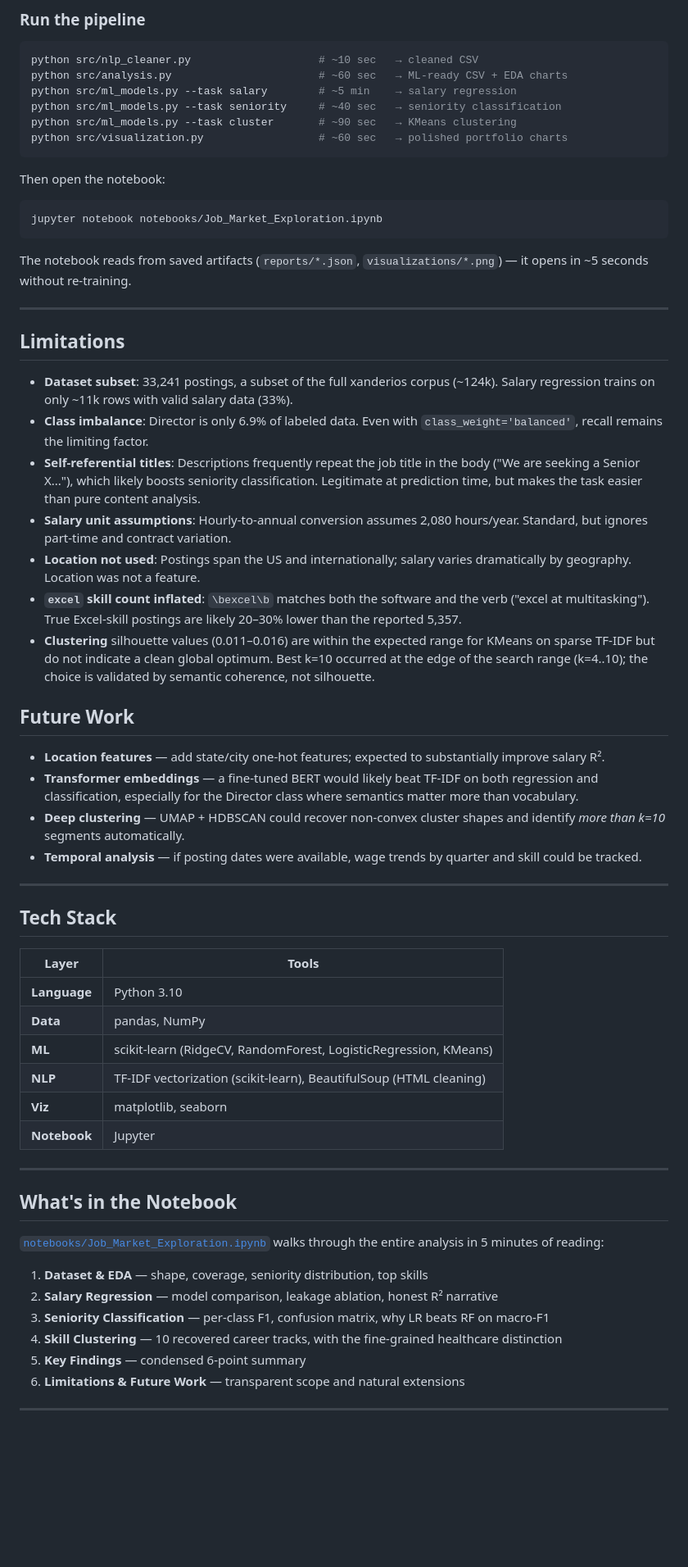
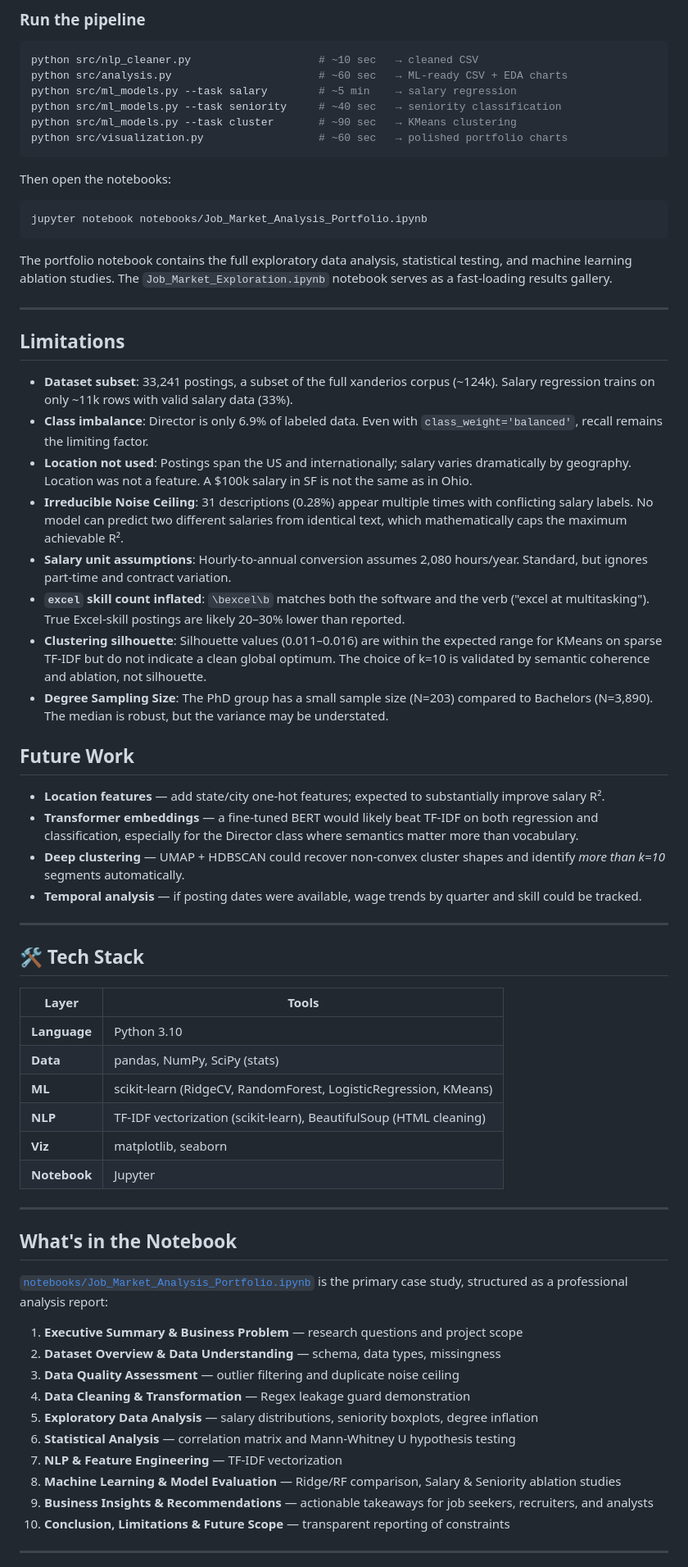
Before and after one commit to anandhusuresh04/job-market-analyzer, a Markdown page: README.md, the part around one of its changes. Shown at 82% size. Drawn GitHub-style; blank space fills up the shorter version.

Commit message:
Finalized portfolio notebook, charts, and README for presentation

````diff
--- a/README.md
+++ b/README.md
@@ -218,13 +223,13 @@ python src/ml_models.py --task cluster       # ~90 sec   → KMeans clustering
 python src/visualization.py                  # ~60 sec   → polished portfolio charts
 ```
 
-Then open the notebook:
+Then open the notebooks:
 
 ```bash
-jupyter notebook notebooks/Job_Market_Exploration.ipynb
+jupyter notebook notebooks/Job_Market_Analysis_Portfolio.ipynb
 ```
 
-The notebook reads from saved artifacts (`reports/*.json`, `visualizations/*.png`) — it opens in ~5 seconds without re-training.
+The portfolio notebook contains the full exploratory data analysis, statistical testing, and machine learning ablation studies. The `Job_Market_Exploration.ipynb` notebook serves as a fast-loading results gallery.
 
 ---
 
@@ -232,11 +237,12 @@ The notebook reads from saved artifacts (`reports/*.json`, `visualizations/*.png
 
 - **Dataset subset**: 33,241 postings, a subset of the full xanderios corpus (~124k). Salary regression trains on only ~11k rows with valid salary data (33%).
 - **Class imbalance**: Director is only 6.9% of labeled data. Even with `class_weight='balanced'`, recall remains the limiting factor.
-- **Self-referential titles**: Descriptions frequently repeat the job title in the body ("We are seeking a Senior X..."), which likely boosts seniority classification. Legitimate at prediction time, but makes the task easier than pure content analysis.
+- **Location not used**: Postings span the US and internationally; salary varies dramatically by geography. Location was not a feature. A $100k salary in SF is not the same as in Ohio.
+- **Irreducible Noise Ceiling**: 31 descriptions (0.28%) appear multiple times with conflicting salary labels. No model can predict two different salaries from identical text, which mathematically caps the maximum achievable R².
 - **Salary unit assumptions**: Hourly-to-annual conversion assumes 2,080 hours/year. Standard, but ignores part-time and contract variation.
-- **Location not used**: Postings span the US and internationally; salary varies dramatically by geography. Location was not a feature.
-- **`excel` skill count inflated**: `\bexcel\b` matches both the software and the verb ("excel at multitasking"). True Excel-skill postings are likely 20–30% lower than the reported 5,357.
-- **Clustering** silhouette values (0.011–0.016) are within the expected range for KMeans on sparse TF-IDF but do not indicate a clean global optimum. Best k=10 occurred at the edge of the search range (k=4..10); the choice is validated by semantic coherence, not silhouette.
+- **`excel` skill count inflated**: `\bexcel\b` matches both the software and the verb ("excel at multitasking"). True Excel-skill postings are likely 20–30% lower than reported.
+- **Clustering silhouette**: Silhouette values (0.011–0.016) are within the expected range for KMeans on sparse TF-IDF but do not indicate a clean global optimum. The choice of k=10 is validated by semantic coherence and ablation, not silhouette.
+- **Degree Sampling Size**: The PhD group has a small sample size (N=203) compared to Bachelors (N=3,890). The median is robust, but the variance may be understated.
 
 ##  Future Work
 
@@ -247,12 +253,12 @@ The notebook reads from saved artifacts (`reports/*.json`, `visualizations/*.png
 
 ---
 
-##  Tech Stack
+## 🛠️ Tech Stack
 
 | Layer | Tools |
 |---|---|
 | **Language** | Python 3.10 |
-| **Data** | pandas, NumPy |
+| **Data** | pandas, NumPy, SciPy (stats) |
 | **ML** | scikit-learn (RidgeCV, RandomForest, LogisticRegression, KMeans) |
 | **NLP** | TF-IDF vectorization (scikit-learn), BeautifulSoup (HTML cleaning) |
 | **Viz** | matplotlib, seaborn |
@@ -262,14 +268,18 @@ The notebook reads from saved artifacts (`reports/*.json`, `visualizations/*.png
 
 ##  What's in the Notebook
 
-[`notebooks/Job_Market_Exploration.ipynb`](notebooks/Job_Market_Exploration.ipynb) walks through the entire analysis in 5 minutes of reading:
+[`notebooks/Job_Market_Analysis_Portfolio.ipynb`](notebooks/Job_Market_Analysis_Portfolio.ipynb) is the primary case study, structured as a professional analysis report:
 
-1. **Dataset & EDA** — shape, coverage, seniority distribution, top skills
-2. **Salary Regression** — model comparison, leakage ablation, honest R² narrative
-3. **Seniority Classification** — per-class F1, confusion matrix, why LR beats RF on macro-F1
-4. **Skill Clustering** — 10 recovered career tracks, with the fine-grained healthcare distinction
-5. **Key Findings** — condensed 6-point summary
-6. **Limitations & Future Work** — transparent scope and natural extensions
+1. **Executive Summary & Business Problem** — research questions and project scope
+2. **Dataset Overview & Data Understanding** — schema, data types, missingness
+3. **Data Quality Assessment** — outlier filtering and duplicate noise ceiling
+4. **Data Cleaning & Transformation** — Regex leakage guard demonstration
+5. **Exploratory Data Analysis** — salary distributions, seniority boxplots, degree inflation
+6. **Statistical Analysis** — correlation matrix and Mann-Whitney U hypothesis testing
+7. **NLP & Feature Engineering** — TF-IDF vectorization
+8. **Machine Learning & Model Evaluation** — Ridge/RF comparison, Salary & Seniority ablation studies
+9. **Business Insights & Recommendations** — actionable takeaways for job seekers, recruiters, and analysts
+10. **Conclusion, Limitations & Future Scope** — transparent reporting of constraints
 
 ---
 
````
Also changed, not shown: other parts of README.md (+31 -28 lines), visualizations/degree_inflation.png (added), 1 other file.
